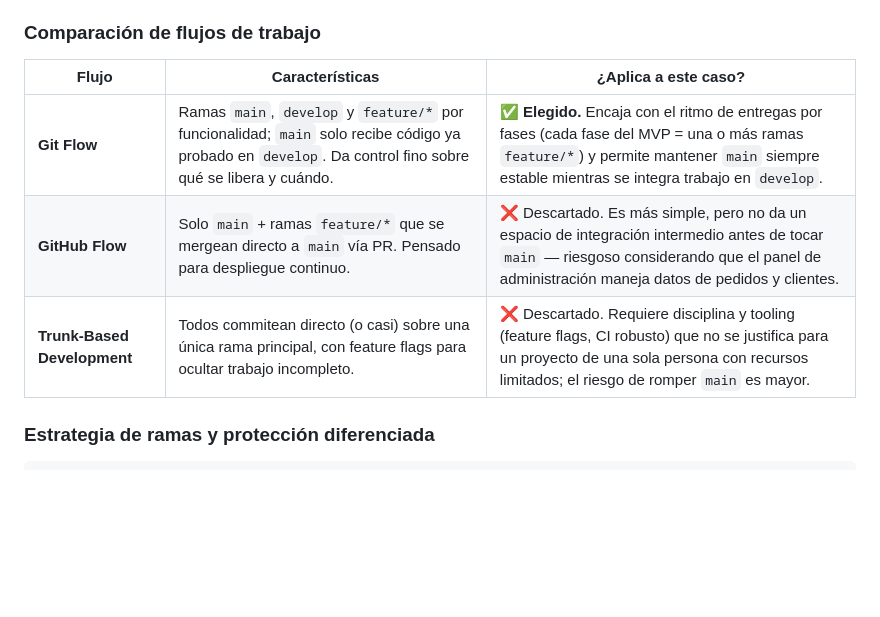
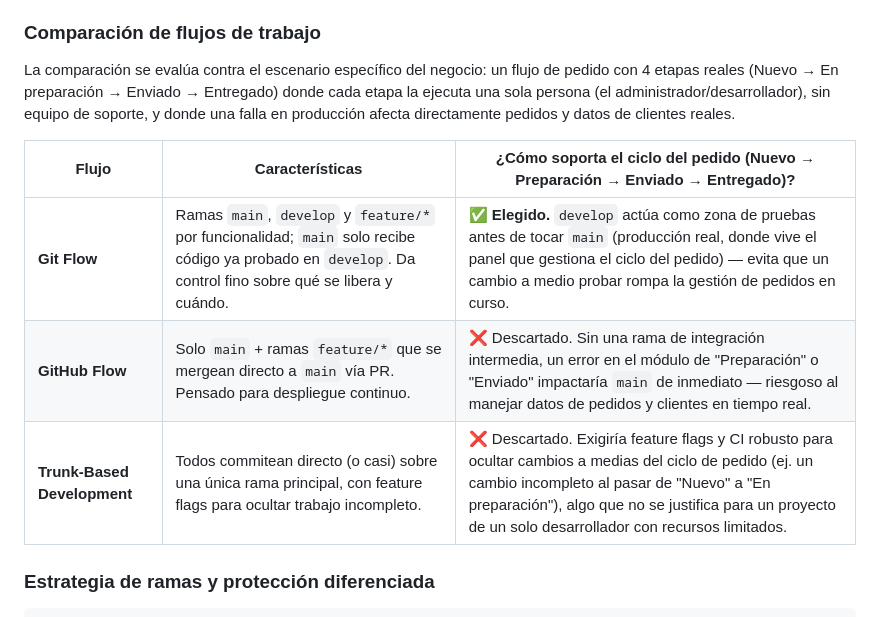
Before and after one commit to AntonioBM28/Lenos-Rellenos-WebApp, a Markdown page: README.md, the part around one of its changes. GitHub-like rendering; blank space fills up the shorter version.

Commit message:
Fix formatting and improve readability in README

```diff
--- a/README.md
+++ b/README.md
@@ -69,11 +69,18 @@ El desarrollo sigue un ritmo de **entregas incrementales tipo MVP**, alineado a
 
 ### Comparación de flujos de trabajo
 
-| Flujo                       | Características                                                                                                                                           | ¿Aplica a este caso?                                                                                                                                                                            |
-| --------------------------- | --------------------------------------------------------------------------------------------------------------------------------------------------------- | ----------------------------------------------------------------------------------------------------------------------------------------------------------------------------------------------- |
-| **Git Flow**                | Ramas `main`, `develop` y `feature/*` por funcionalidad; `main` solo recibe código ya probado en `develop`. Da control fino sobre qué se libera y cuándo. | ✅ **Elegido.** Encaja con el ritmo de entregas por fases (cada fase del MVP = una o más ramas `feature/*`) y permite mantener `main` siempre estable mientras se integra trabajo en `develop`. |
-| **GitHub Flow**             | Solo `main` + ramas `feature/*` que se mergean directo a `main` vía PR. Pensado para despliegue continuo.                                                 | ❌ Descartado. Es más simple, pero no da un espacio de integración intermedio antes de tocar `main` — riesgoso considerando que el panel de administración maneja datos de pedidos y clientes.  |
-| **Trunk-Based Development** | Todos commitean directo (o casi) sobre una única rama principal, con feature flags para ocultar trabajo incompleto.                                       | ❌ Descartado. Requiere disciplina y tooling (feature flags, CI robusto) que no se justifica para un proyecto de una sola persona con recursos limitados; el riesgo de romper `main` es mayor.  |
+La comparación se evalúa contra el escenario específico del negocio: un
+flujo de pedido con 4 etapas reales (Nuevo → En preparación → Enviado →
+Entregado) donde cada etapa la ejecuta una sola persona (el
+administrador/desarrollador), sin equipo de soporte, y donde una falla
+en producción afecta directamente pedidos y datos de clientes reales.
+
+| Flujo | Características | ¿Cómo soporta el ciclo del pedido (Nuevo → Preparación → Enviado → Entregado)? |
+|---|---|---|
+| **Git Flow** | Ramas `main`, `develop` y `feature/*` por funcionalidad; `main` solo recibe código ya probado en `develop`. Da control fino sobre qué se libera y cuándo. | ✅ **Elegido.** `develop` actúa como zona de pruebas antes de tocar `main` (producción real, donde vive el panel que gestiona el ciclo del pedido) — evita que un cambio a medio probar rompa la gestión de pedidos en curso. |
+| **GitHub Flow** | Solo `main` + ramas `feature/*` que se mergean directo a `main` vía PR. Pensado para despliegue continuo. | ❌ Descartado. Sin una rama de integración intermedia, un error en el módulo de "Preparación" o "Enviado" impactaría `main` de inmediato — riesgoso al manejar datos de pedidos y clientes en tiempo real. |
+| **Trunk-Based Development** | Todos commitean directo (o casi) sobre una única rama principal, con feature flags para ocultar trabajo incompleto. | ❌ Descartado. Exigiría feature flags y CI robusto para ocultar cambios a medias del ciclo de pedido (ej. un cambio incompleto al pasar de "Nuevo" a "En preparación"), algo que no se justifica para un proyecto de un solo desarrollador con recursos limitados. |
+
 
 ### Estrategia de ramas y protección diferenciada
 
```
Also changed, not shown: other parts of README.md (+15 -15 lines).
